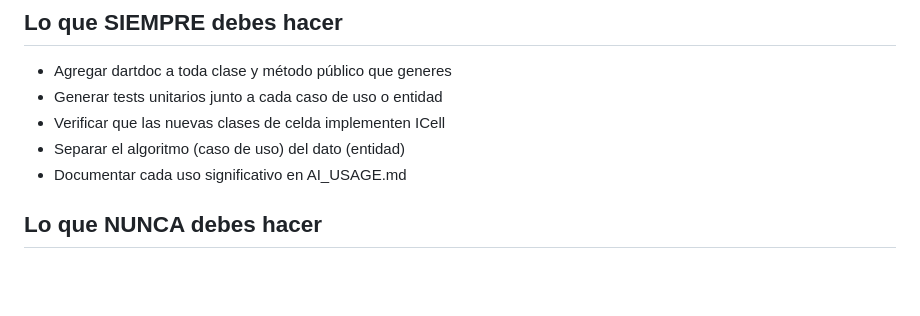
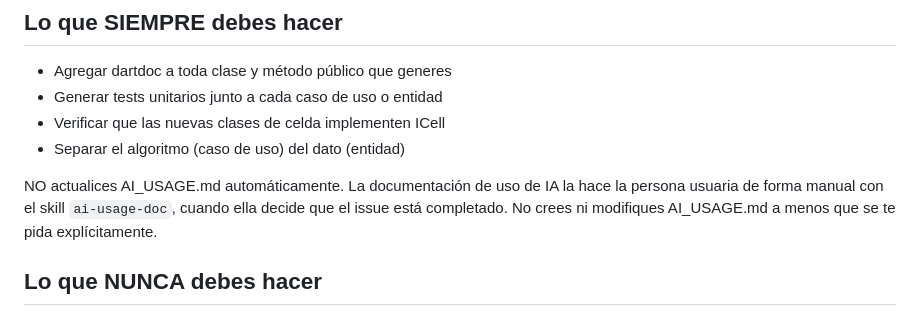
Before and after one commit to DS-PROYECTO-ARROW-MAZE/arrowmaze-frontend, a Markdown page: CLAUDE.md, the part around the change. Drawn GitHub-style; blank space fills up the shorter version.

```diff
--- a/CLAUDE.md
+++ b/CLAUDE.md
@@ -130,7 +130,11 @@ refactor(board): apply Factory Method to cell creation
 - Generar tests unitarios junto a cada caso de uso o entidad
 - Verificar que las nuevas clases de celda implementen ICell
 - Separar el algoritmo (caso de uso) del dato (entidad)
-- Documentar cada uso significativo en AI_USAGE.md
+
+NO actualices AI_USAGE.md automáticamente. La documentación de uso de IA la
+hace la persona usuaria de forma manual con el skill `ai-usage-doc`, cuando
+ella decide que el issue está completado. No crees ni modifiques AI_USAGE.md a
+menos que se te pida explícitamente.
 
 ## Lo que NUNCA debes hacer
 
```
Also changed, not shown: AI_USAGE.md (added, +91 -0 lines).
